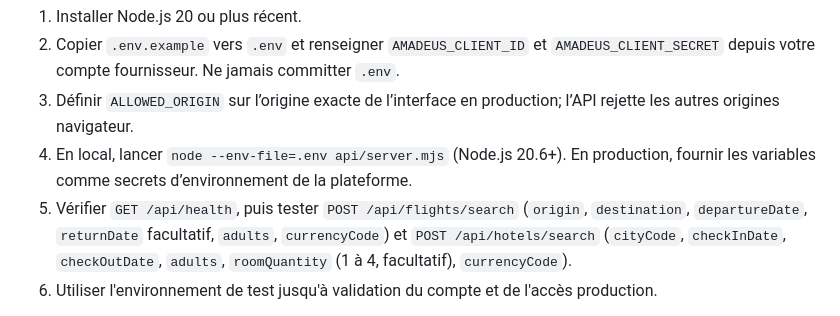
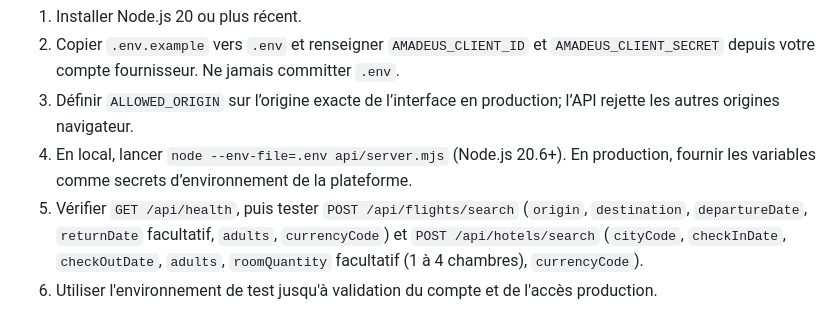
Before and after one commit to Ascameleon/Tripradar, a Markdown page: README.md, the part around the change. Drawn GitHub-style.

Commit message:
docs: clarify hotel room quantity API field

```diff
--- a/README.md
+++ b/README.md
@@ -23,7 +23,7 @@ Une API Node.js sans dépendances est disponible dans `api/`. Elle utilise l'API
 2. Copier `.env.example` vers `.env` et renseigner `AMADEUS_CLIENT_ID` et `AMADEUS_CLIENT_SECRET` depuis votre compte fournisseur. Ne jamais committer `.env`.
 3. Définir `ALLOWED_ORIGIN` sur l’origine exacte de l’interface en production; l’API rejette les autres origines navigateur.
 4. En local, lancer `node --env-file=.env api/server.mjs` (Node.js 20.6+). En production, fournir les variables comme secrets d’environnement de la plateforme.
-5. Vérifier `GET /api/health`, puis tester `POST /api/flights/search` (`origin`, `destination`, `departureDate`, `returnDate` facultatif, `adults`, `currencyCode`) et `POST /api/hotels/search` (`cityCode`, `checkInDate`, `checkOutDate`, `adults`, `roomQuantity` (1 à 4, facultatif), `currencyCode`).
+5. Vérifier `GET /api/health`, puis tester `POST /api/flights/search` (`origin`, `destination`, `departureDate`, `returnDate` facultatif, `adults`, `currencyCode`) et `POST /api/hotels/search` (`cityCode`, `checkInDate`, `checkOutDate`, `adults`, `roomQuantity` facultatif (1 à 4 chambres), `currencyCode`).
 6. Utiliser l'environnement de test jusqu'à validation du compte et de l'accès production.
 
 Tests locaux : `npm test` (ou `node --test tests/*.mjs api/*.test.mjs`). La suite couvre les validations vols/hôtels et aller-retour, la normalisation et le tri des offres, le rendu du front-end, ainsi qu’un test d’intégration HTTP qui démarre réellement l’API et vérifie la santé, CORS, les types de contenu, les paramètres invalides, l’absence de clés fournisseur et les routes inconnues. La CI GitHub Actions vérifie aussi la configuration Docker Compose et construit l’image du conteneur à chaque push sur `main`. Les tests ne nécessitent aucune clé fournisseur.
```
